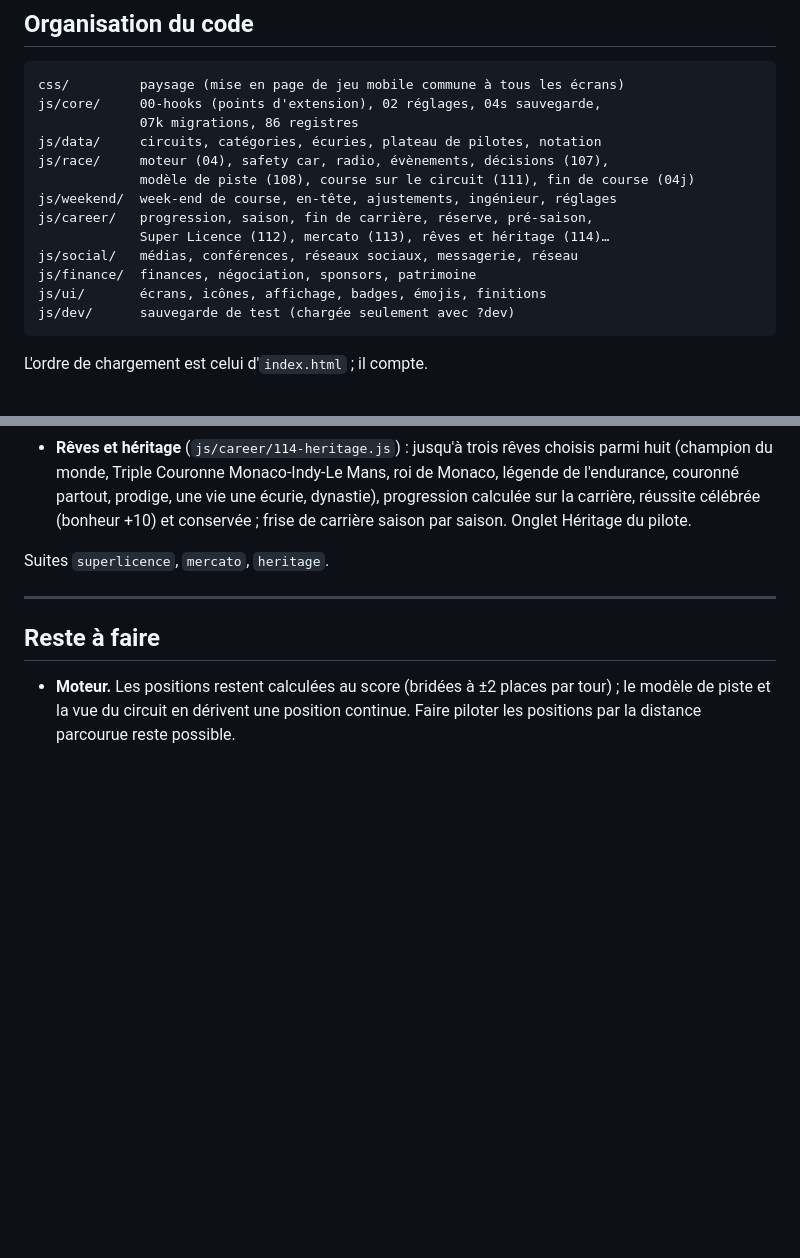
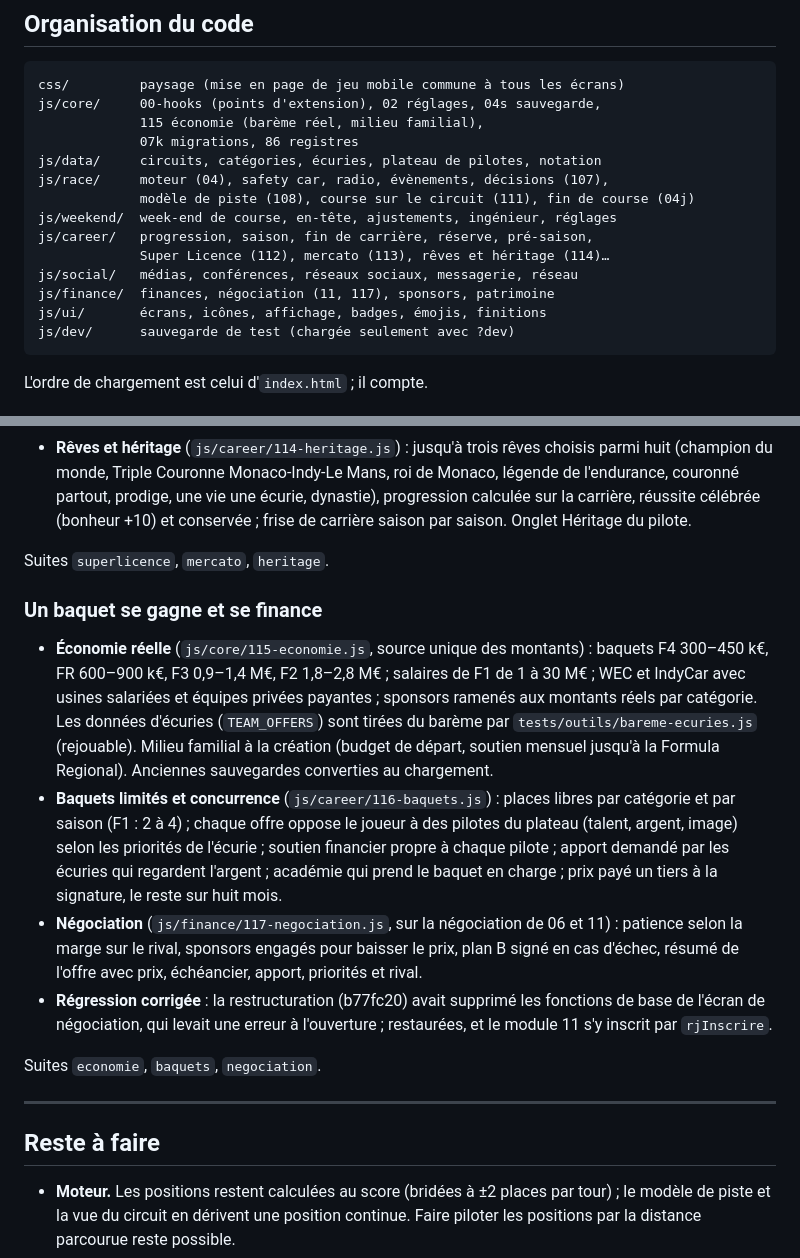
Before and after one commit to axel39120-gif/testttt, a Markdown page: Racing Journey/RECAPITULATIF.md, 2 parts joined by grey strips. Drawn GitHub-style; blank space fills up the shorter version.

Commit message:
docs: chantier negociations (economie, baquets, negociation)

````diff
--- a/Racing Journey/RECAPITULATIF.md
+++ b/Racing Journey/RECAPITULATIF.md
@@ -35,6 +35,7 @@ Voir `tests/README.md` pour les suites, les options (`RJ_GRAINE`,
 ```
 css/         paysage (mise en page de jeu mobile commune à tous les écrans)
 js/core/     00-hooks (points d'extension), 02 réglages, 04s sauvegarde,
+             115 économie (barème réel, milieu familial),
              07k migrations, 86 registres
 js/data/     circuits, catégories, écuries, plateau de pilotes, notation
 js/race/     moteur (04), safety car, radio, évènements, décisions (107),
@@ -43,7 +44,7 @@ js/weekend/  week-end de course, en-tête, ajustements, ingénieur, réglages
 js/career/   progression, saison, fin de carrière, réserve, pré-saison,
              Super Licence (112), mercato (113), rêves et héritage (114)…
 js/social/   médias, conférences, réseaux sociaux, messagerie, réseau
-js/finance/  finances, négociation, sponsors, patrimoine
+js/finance/  finances, négociation (11, 117), sponsors, patrimoine
 js/ui/       écrans, icônes, affichage, badges, émojis, finitions
 js/dev/      sauvegarde de test (chargée seulement avec ?dev)
 ```
@@ -210,6 +211,32 @@ Trois chantiers choisis, dans l'ordre :
 
 Suites `superlicence`, `mercato`, `heritage`.
 
+### Un baquet se gagne et se finance
+
+- **Économie réelle** (`js/core/115-economie.js`, source unique des
+  montants) : baquets F4 300–450 k€, FR 600–900 k€, F3 0,9–1,4 M€, F2
+  1,8–2,8 M€ ; salaires de F1 de 1 à 30 M€ ; WEC et IndyCar avec usines
+  salariées et équipes privées payantes ; sponsors ramenés aux montants
+  réels par catégorie. Les données d'écuries (`TEAM_OFFERS`) sont tirées du
+  barème par `tests/outils/bareme-ecuries.js` (rejouable). Milieu familial à
+  la création (budget de départ, soutien mensuel jusqu'à la Formula
+  Regional). Anciennes sauvegardes converties au chargement.
+- **Baquets limités et concurrence** (`js/career/116-baquets.js`) : places
+  libres par catégorie et par saison (F1 : 2 à 4) ; chaque offre oppose le
+  joueur à des pilotes du plateau (talent, argent, image) selon les
+  priorités de l'écurie ; soutien financier propre à chaque pilote ; apport
+  demandé par les écuries qui regardent l'argent ; académie qui prend le
+  baquet en charge ; prix payé un tiers à la signature, le reste sur huit mois.
+- **Négociation** (`js/finance/117-negociation.js`, sur la négociation de 06
+  et 11) : patience selon la marge sur le rival, sponsors engagés pour
+  baisser le prix, plan B signé en cas d'échec, résumé de l'offre avec prix,
+  échéancier, apport, priorités et rival.
+- **Régression corrigée** : la restructuration (b77fc20) avait supprimé les
+  fonctions de base de l'écran de négociation, qui levait une erreur à
+  l'ouverture ; restaurées, et le module 11 s'y inscrit par `rjInscrire`.
+
+Suites `economie`, `baquets`, `negociation`.
+
 ---
 
 ## Reste à faire
````
Also changed, not shown: 1 other file.
